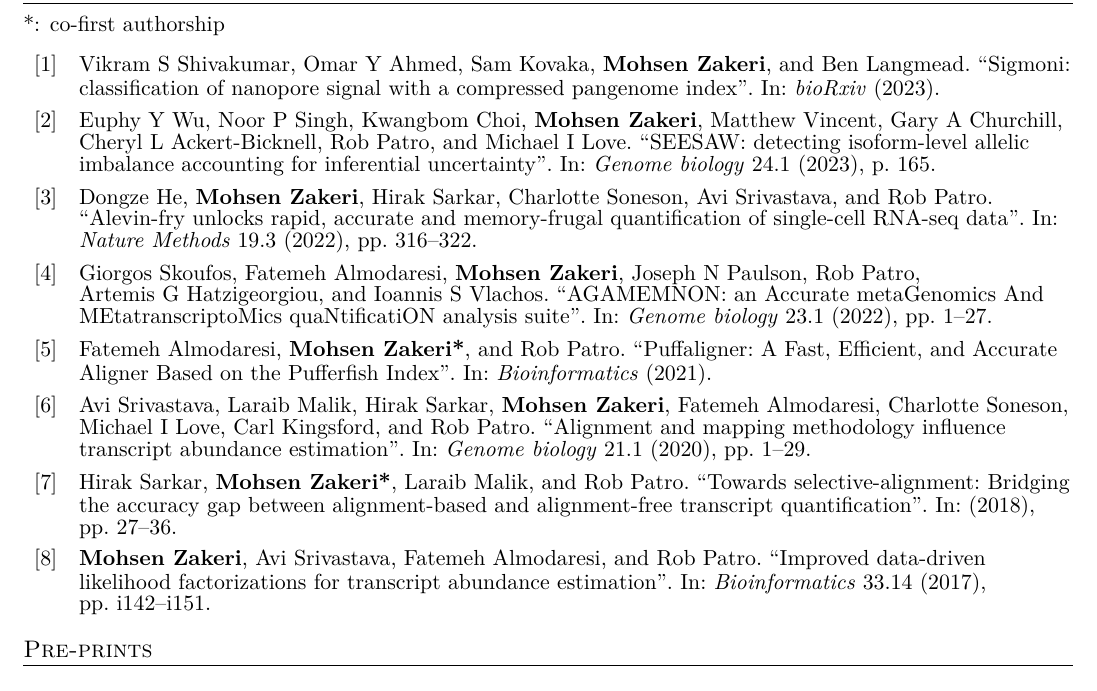
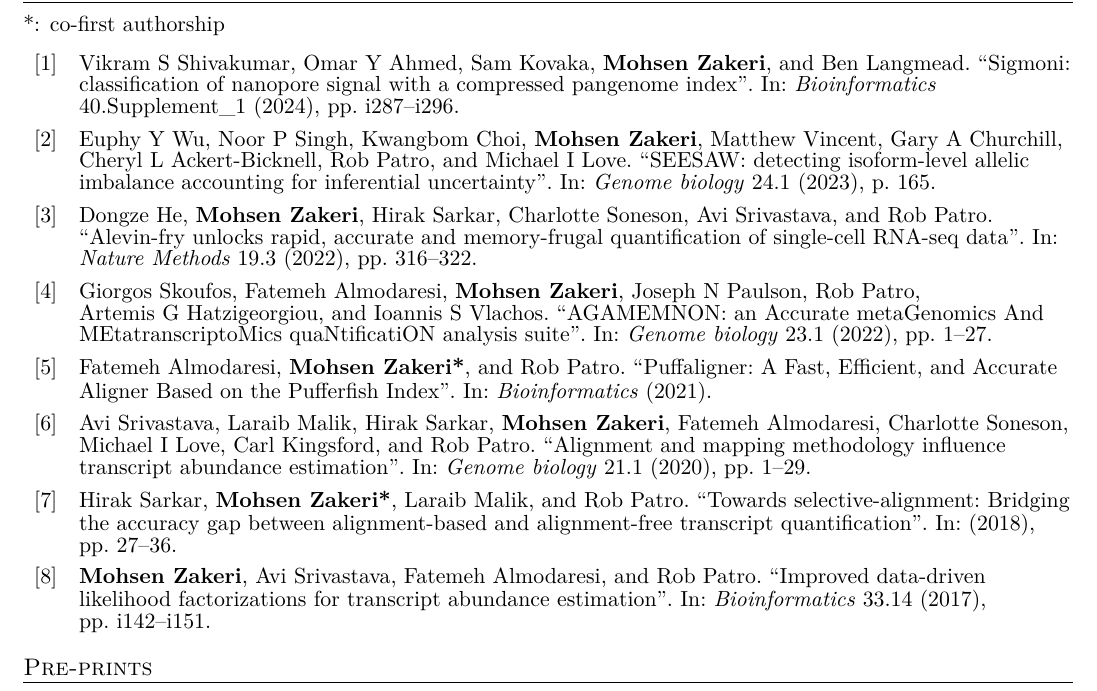
Before and after one commit to mohsenzakeri/my-cv, a LaTeX document (main.tex, which reads lib.bib): part of page 2 of 3, cut so that both start at the same text. Compiled offline with pdfLaTeX.

Commit message:
update the publications - sigmoni

```diff
--- a/lib.bib
+++ b/lib.bib
@@ -26,8 +26,11 @@
   title={Sigmoni: classification of nanopore signal with a compressed pangenome index},
   author={Shivakumar, Vikram S and Ahmed, Omar Y and Kovaka, Sam and \textbf{Mohsen Zakeri} and Langmead, Ben},
-  journal={bioRxiv},
-  year={2023},
-  publisher={Cold Spring Harbor Laboratory Preprints},
+  journal={Bioinformatics},
+  volume={40},
+  number={Supplement\_1},
+  pages={i287--i296},
+  year={2024},
+  publisher={Oxford University Press},
   sortname={2}
 }
 
--- a/main.tex
+++ b/main.tex
@@ -395,7 +395,7 @@
 
 \begin{refsection}
 *: co-first authorship
-\nocite{shivakumar2023sigmoni}
+\nocite{shivakumar2024sigmoni}
 \nocite{wu2023seesaw}
 \nocite{he2022alevin}
 \nocite{skoufos2022agamemnon}
```
Also changed, not shown: MohsenZakeri-CV.pdf, lib.bib (2 more changed lines).
